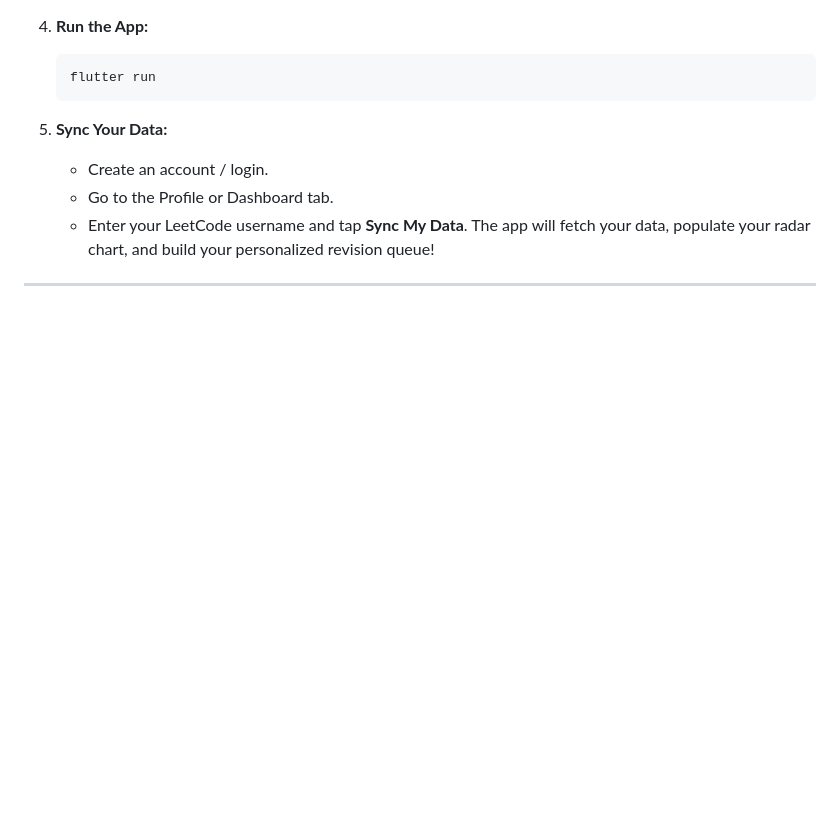
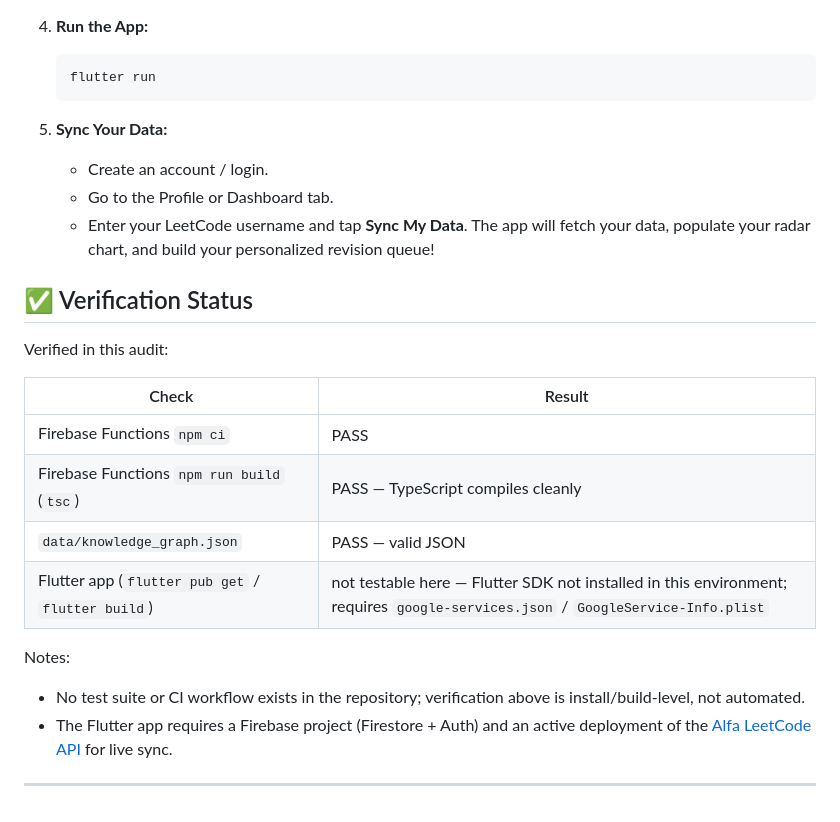
Before and after one commit to taksh1507/AlgoForge, a Markdown page: README.md, the part around one of its changes. Drawn GitHub-style; blank space fills up the shorter version.

Commit message:
docs: add badges and verification status to README

```diff
--- a/README.md
+++ b/README.md
@@ -95,4 +101,19 @@ dsa_platform_flutter/
    * Go to the Profile or Dashboard tab.
    * Enter your LeetCode username and tap **Sync My Data**. The app will fetch your data, populate your radar chart, and build your personalized revision queue!
 
+## ✅ Verification Status
+
+Verified in this audit:
+
+| Check | Result |
+| --- | --- |
+| Firebase Functions `npm ci` | PASS |
+| Firebase Functions `npm run build` (`tsc`) | PASS — TypeScript compiles cleanly |
+| `data/knowledge_graph.json` | PASS — valid JSON |
+| Flutter app (`flutter pub get` / `flutter build`) | not testable here — Flutter SDK not installed in this environment; requires `google-services.json` / `GoogleService-Info.plist` |
+
+Notes:
+- No test suite or CI workflow exists in the repository; verification above is install/build-level, not automated.
+- The Flutter app requires a Firebase project (Firestore + Auth) and an active deployment of the [Alfa LeetCode API](https://github.com/taksh1507/alfa-leetcode-api) for live sync.
+
 ---
```
Also changed, not shown: other parts of README.md (+6 -0 lines).
